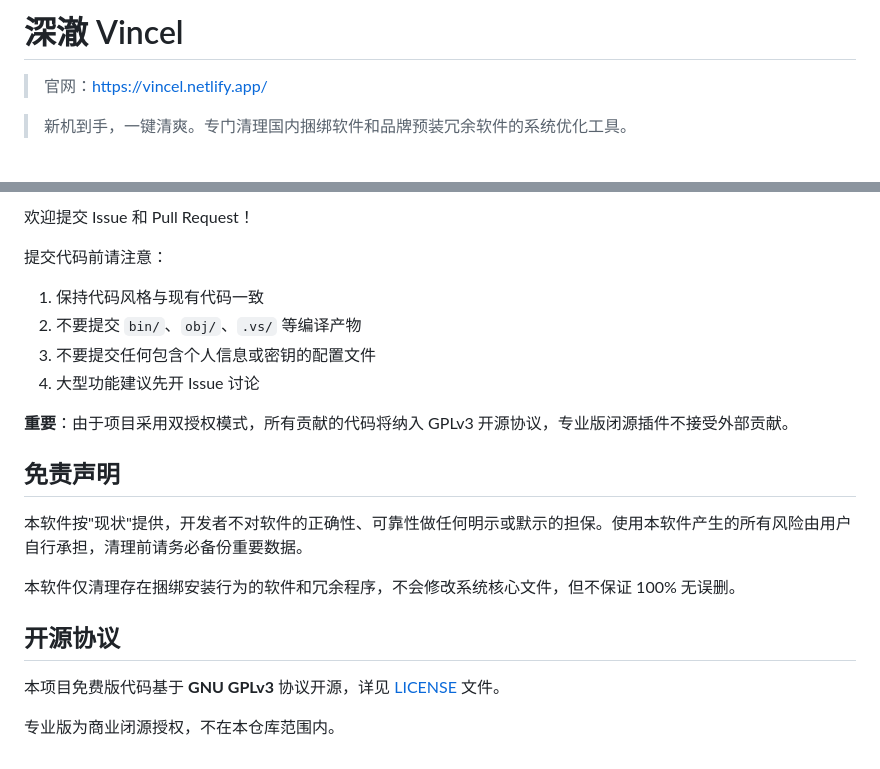
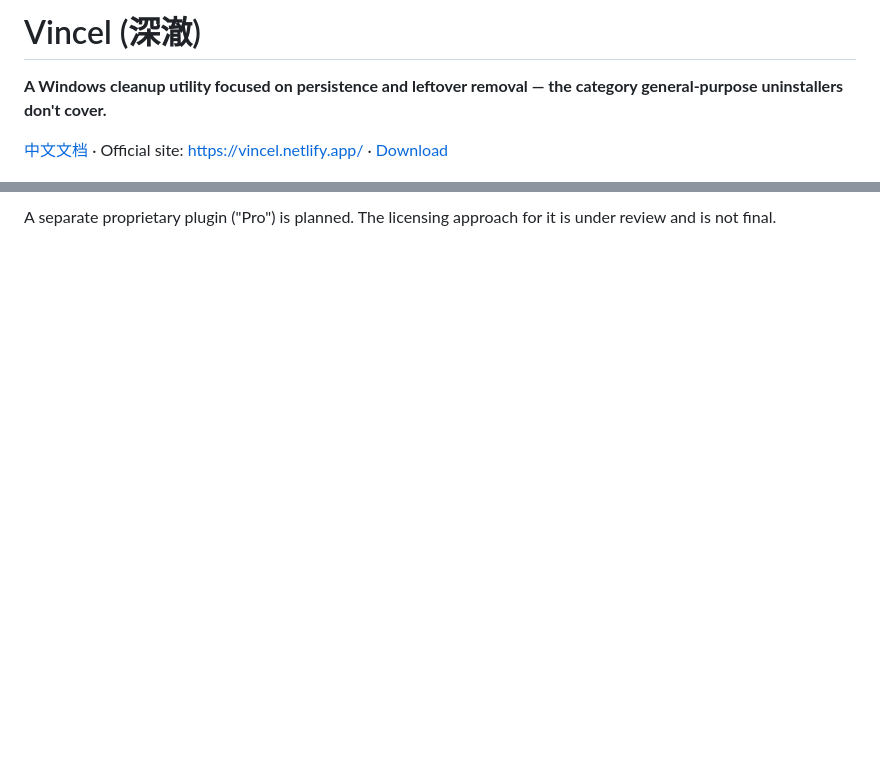
Before and after one commit to metacoves/vincel, a Markdown page: README.md, 2 parts joined by grey strips. Rendered like a GitHub page; blank space fills up the shorter version.

```diff
--- a/README.md
+++ b/README.md
@@ -1,7 +1,7 @@
-# 深澈 Vincel
+# Vincel (深澈)
 
-> 官网：https://vincel.netlify.app/
+**A Windows cleanup utility focused on persistence and leftover removal — the category general-purpose uninstallers don't cover.**
 
-> 新机到手，一键清爽。专门清理国内捆绑软件和品牌预装冗余软件的系统优化工具。
+[中文文档](README.zh-CN.md) · Official site: https://vincel.netlify.app/ · [Download](https://github.com/metacoves/vincel/releases)
 
 ![License](https://img.shields.io/badge/license-GPLv3-blue.svg)
@@ -135,22 +106,2 @@
 
-欢迎提交 Issue 和 Pull Request！
-
-提交代码前请注意：
-1. 保持代码风格与现有代码一致
-2. 不要提交 `bin/`、`obj/`、`.vs/` 等编译产物
-3. 不要提交任何包含个人信息或密钥的配置文件
-4. 大型功能建议先开 Issue 讨论
-
-**重要**：由于项目采用双授权模式，所有贡献的代码将纳入 GPLv3 开源协议，专业版闭源插件不接受外部贡献。
-
-## 免责声明
-
-本软件按"现状"提供，开发者不对软件的正确性、可靠性做任何明示或默示的担保。使用本软件产生的所有风险由用户自行承担，清理前请务必备份重要数据。
-
-本软件仅清理存在捆绑安装行为的软件和冗余程序，不会修改系统核心文件，但不保证 100% 无误删。
-
-## 开源协议
-
-本项目免费版代码基于 **GNU GPLv3** 协议开源，详见 [LICENSE](LICENSE) 文件。
-
-专业版为商业闭源授权，不在本仓库范围内。
+A separate proprietary plugin ("Pro") is planned. The licensing approach for it is under review and is not final.
```
Also changed, not shown: other parts of README.md (+66 -95 lines), README.zh-CN.md (added, +107 -0 lines).
